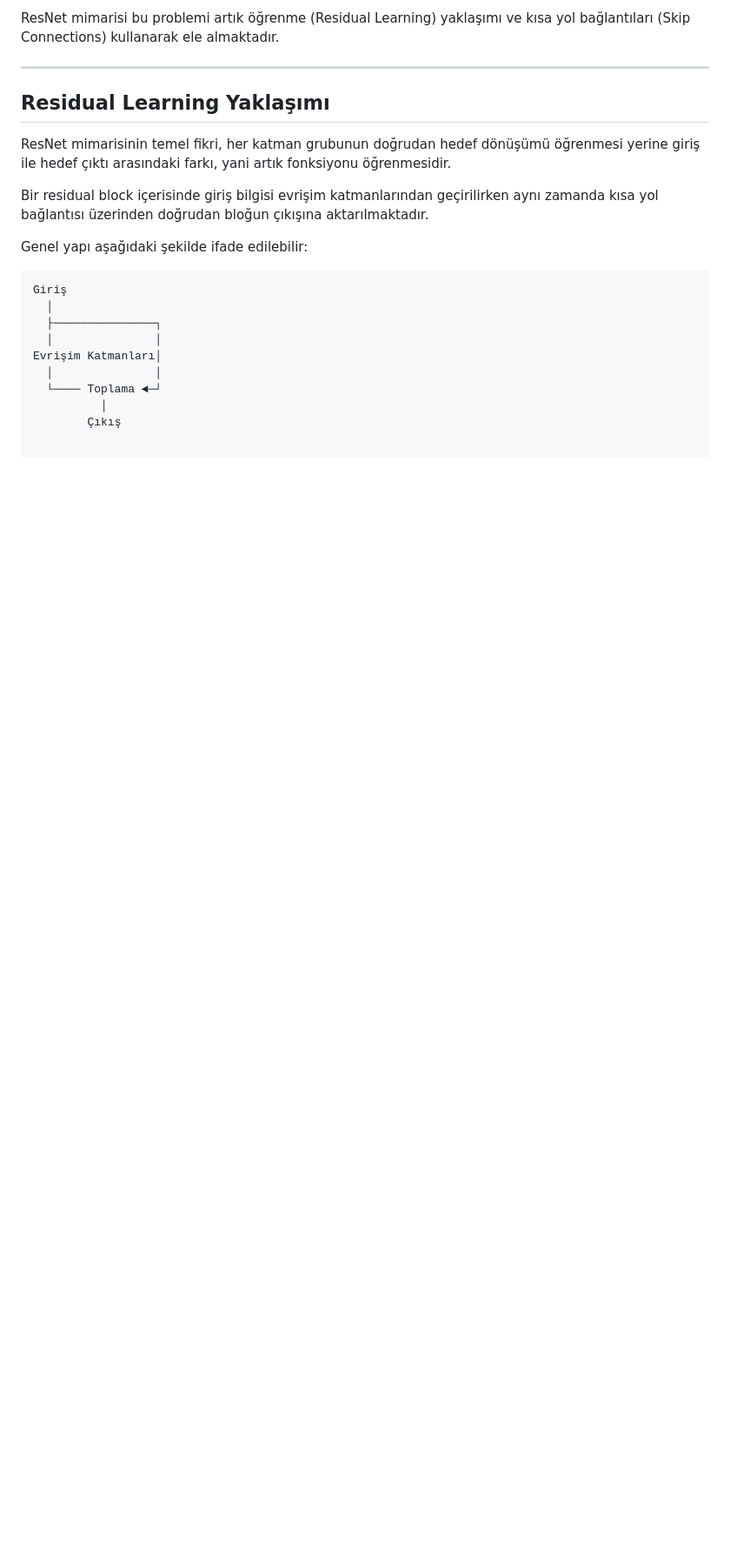
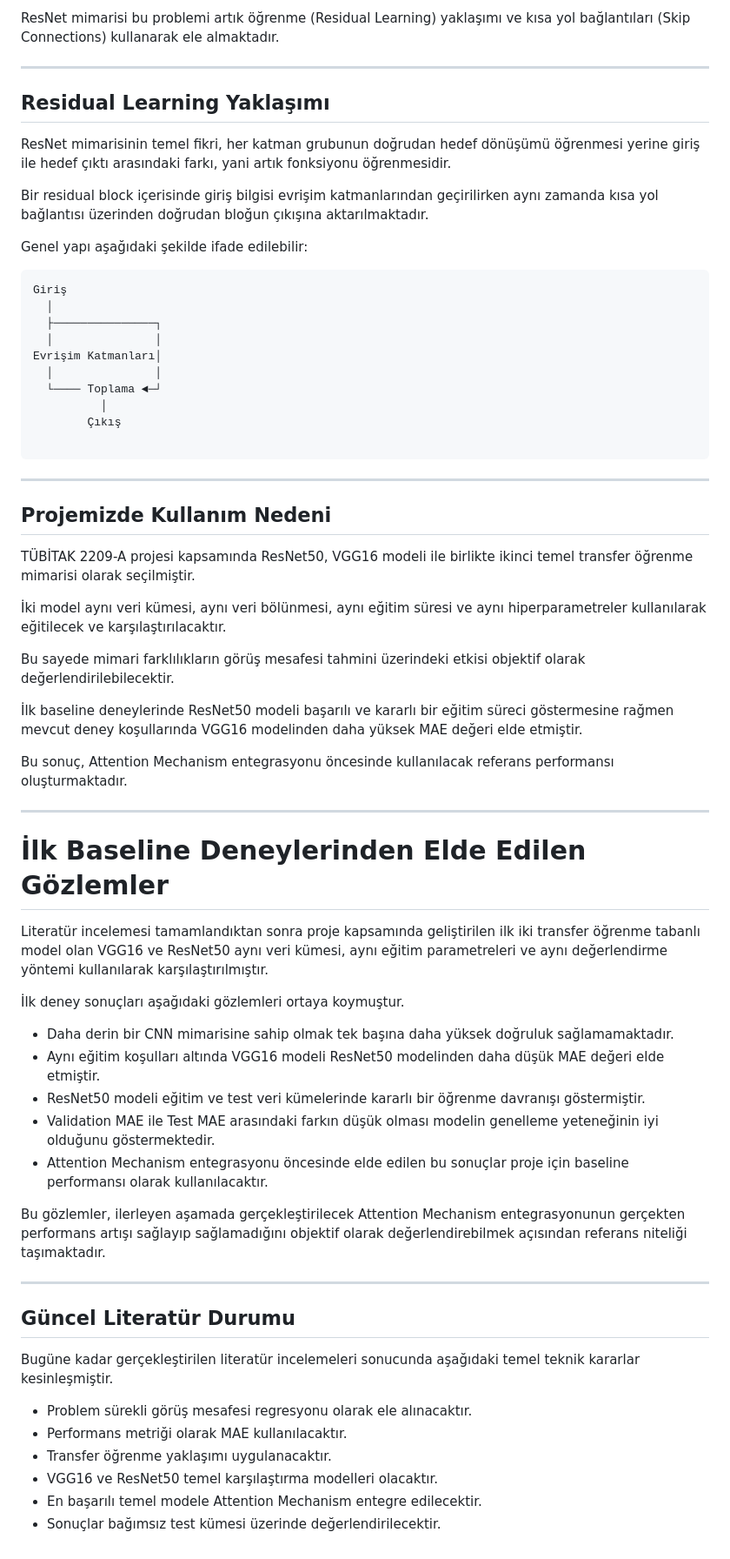
Before and after one commit to ilydozttrk/fog-visibility-estimation, a Markdown page: docs/literature/literatur_notlari.md, the part around one of its changes. Shown at 87% size. GitHub-like rendering; blank space fills up the shorter version.

Commit message:
feat: complete ResNet50 evaluation and update research documentation

````diff
--- a/docs/literature/literatur_notlari.md
+++ b/docs/literature/literatur_notlari.md
@@ -640,3 +640,49 @@ Evrişim Katmanları│
   └──── Toplama ◄─┘
           │
         Çıkış
+
+```
+---
+
+## Projemizde Kullanım Nedeni
+
+TÜBİTAK 2209-A projesi kapsamında ResNet50, VGG16 modeli ile birlikte ikinci temel transfer öğrenme mimarisi olarak seçilmiştir.
+
+İki model aynı veri kümesi, aynı veri bölünmesi, aynı eğitim süresi ve aynı hiperparametreler kullanılarak eğitilecek ve karşılaştırılacaktır.
+
+Bu sayede mimari farklılıkların görüş mesafesi tahmini üzerindeki etkisi objektif olarak değerlendirilebilecektir.
+
+İlk baseline deneylerinde ResNet50 modeli başarılı ve kararlı bir eğitim süreci göstermesine rağmen mevcut deney koşullarında VGG16 modelinden daha yüksek MAE değeri elde etmiştir.
+
+Bu sonuç, Attention Mechanism entegrasyonu öncesinde kullanılacak referans performansı oluşturmaktadır.
+
+---
+
+# İlk Baseline Deneylerinden Elde Edilen Gözlemler
+
+Literatür incelemesi tamamlandıktan sonra proje kapsamında geliştirilen ilk iki transfer öğrenme tabanlı model olan VGG16 ve ResNet50 aynı veri kümesi, aynı eğitim parametreleri ve aynı değerlendirme yöntemi kullanılarak karşılaştırılmıştır.
+
+İlk deney sonuçları aşağıdaki gözlemleri ortaya koymuştur.
+
+- Daha derin bir CNN mimarisine sahip olmak tek başına daha yüksek doğruluk sağlamamaktadır.
+- Aynı eğitim koşulları altında VGG16 modeli ResNet50 modelinden daha düşük MAE değeri elde etmiştir.
+- ResNet50 modeli eğitim ve test veri kümelerinde kararlı bir öğrenme davranışı göstermiştir.
+- Validation MAE ile Test MAE arasındaki farkın düşük olması modelin genelleme yeteneğinin iyi olduğunu göstermektedir.
+- Attention Mechanism entegrasyonu öncesinde elde edilen bu sonuçlar proje için baseline performansı olarak kullanılacaktır.
+
+Bu gözlemler, ilerleyen aşamada gerçekleştirilecek Attention Mechanism entegrasyonunun gerçekten performans artışı sağlayıp sağlamadığını objektif olarak değerlendirebilmek açısından referans niteliği taşımaktadır.
+
+---
+
+
+
+## Güncel Literatür Durumu
+
+Bugüne kadar gerçekleştirilen literatür incelemeleri sonucunda aşağıdaki temel teknik kararlar kesinleşmiştir.
+
+- Problem sürekli görüş mesafesi regresyonu olarak ele alınacaktır.
+- Performans metriği olarak MAE kullanılacaktır.
+- Transfer öğrenme yaklaşımı uygulanacaktır.
+- VGG16 ve ResNet50 temel karşılaştırma modelleri olacaktır.
+- En başarılı temel modele Attention Mechanism entegre edilecektir.
+- Sonuçlar bağımsız test kümesi üzerinde değerlendirilecektir.
````
Also changed, not shown: other parts of docs/literature/literatur_notlari.md (+5 -5 lines).
